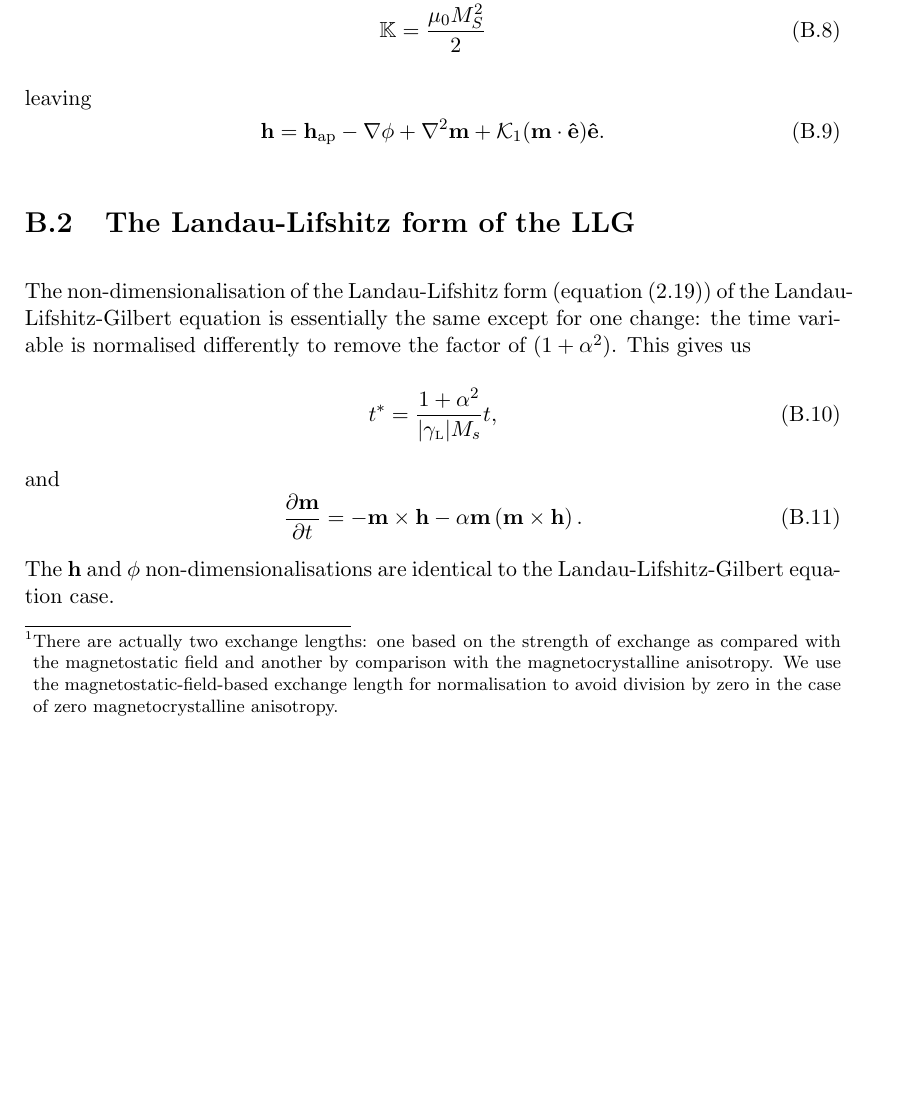
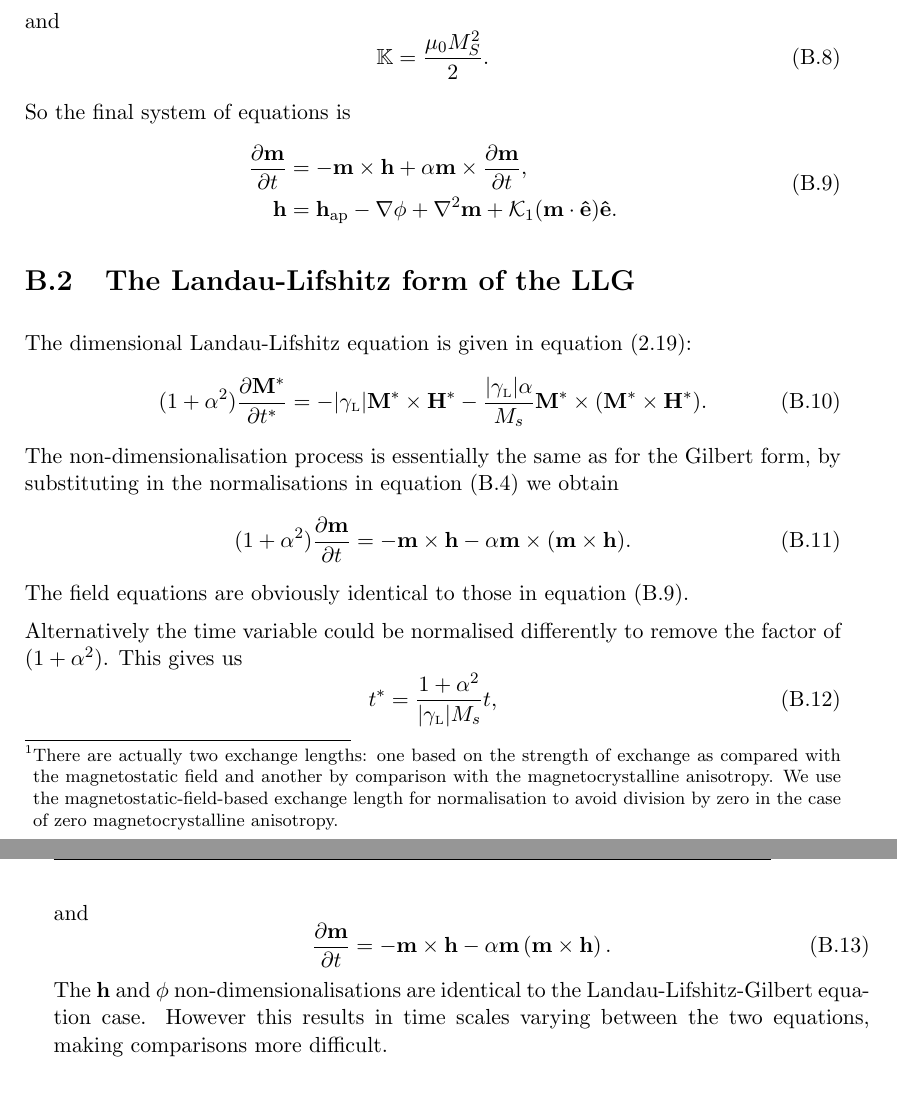
Before and after one commit to davidshepherd7/thesis, a LaTeX thesis (main.tex, which reads non-dimensionalisation.tex): part of page 72 of 89 before the commit and two parts of pages 72 and 73 of 89 after it, the two joined at a grey line, cut at the place of the change, the shorter picture padded with empty space. Compiled offline with pdfLaTeX.

Commit message:
In non-dimensionalisation use LL form with same timescale as LLG

```diff
--- a/non-dimensionalisation.tex
+++ b/non-dimensionalisation.tex
@@ -72,18 +72,36 @@ This can be further simplified by choosing the exchange length\footnote{There ar
 and
 \begin{equation}
   \label{k-normalisation}
-  \nK = \frac{ \mu_0 M_S^2}{2}
+  \nK = \frac{ \mu_0 M_S^2}{2}.
 \end{equation}
 
-leaving
+So the final system of equations is
 \begin{equation}
-  \hv = \happ - \nabla \phi + \lap \mv + \kone (\mv \cdot \ev) \ev.
+  \begin{aligned}
+    \dmdt &= - \mv \times \hv + \alpha \mv \times \dmdt, \\
+    \hv &= \happ - \nabla \phi + \lap \mv + \kone (\mv \cdot \ev) \ev.
+    \label{eqn:nd-llg-full}
+  \end{aligned}
 \end{equation}
 
 \section{The Landau-Lifshitz form of the LLG}
 \label{sec:land-lifsh-normalisation}
 
-The non-dimensionalisation of the Landau-Lifshitz form (equation~\eqref{eq:LLG}) of the Landau-Lifshitz-Gilbert equation is essentially the same except for one change: the time variable is normalised differently to remove the factor of $(1 + \dampc^2)$. This gives us
+The dimensional Landau-Lifshitz equation is given in equation~\eqref{eq:LLG}:
+\begin{equation}
+  \label{eq:LLG-dim}
+  (1 + \dampc^2) \pd{\Mv^*}{t^*} = - \gymagc \Mv^* \times \Hv^*
+  - \frac{\gymagc \dampc}{M_s} \Mv^* \times (\Mv^* \times \Hv^*).
+\end{equation}
+The non-dimensionalisation process is essentially the same as for the Gilbert form, by substituting in the normalisations in equation~\eqref{eqn:nddefs} we obtain
+\begin{equation}
+  (1 + \dampc^2) \dmdt = - \mv \times \hv - \dampc \mv \times (\mv \times \hv).
+\end{equation}
+The field equations are obviously identical to those in equation~\eqref{eqn:nd-llg-full}.
+
+
+Alternatively the time variable could be normalised differently to remove the factor of $(1 + \dampc^2)$.
+This gives us
 \begin{equation}
   t^* = \frac{1 + \dampc^2}{\gymagc M_s} t,
 \end{equation}
@@ -92,7 +110,7 @@ and
   \dmdt = -\mxh -\dampc \mxmxh.
 \end{equation}
 The $\hv$ and $\phi$ non-dimensionalisations are identical to the Landau-Lifshitz-Gilbert equation case.
-
+However this results in time scales varying between the two equations, making comparisons more difficult.
 
 
 \section{Energy calculations}
```
Also changed, not shown: non-dimensionalisation.tex (2 more changed lines).
